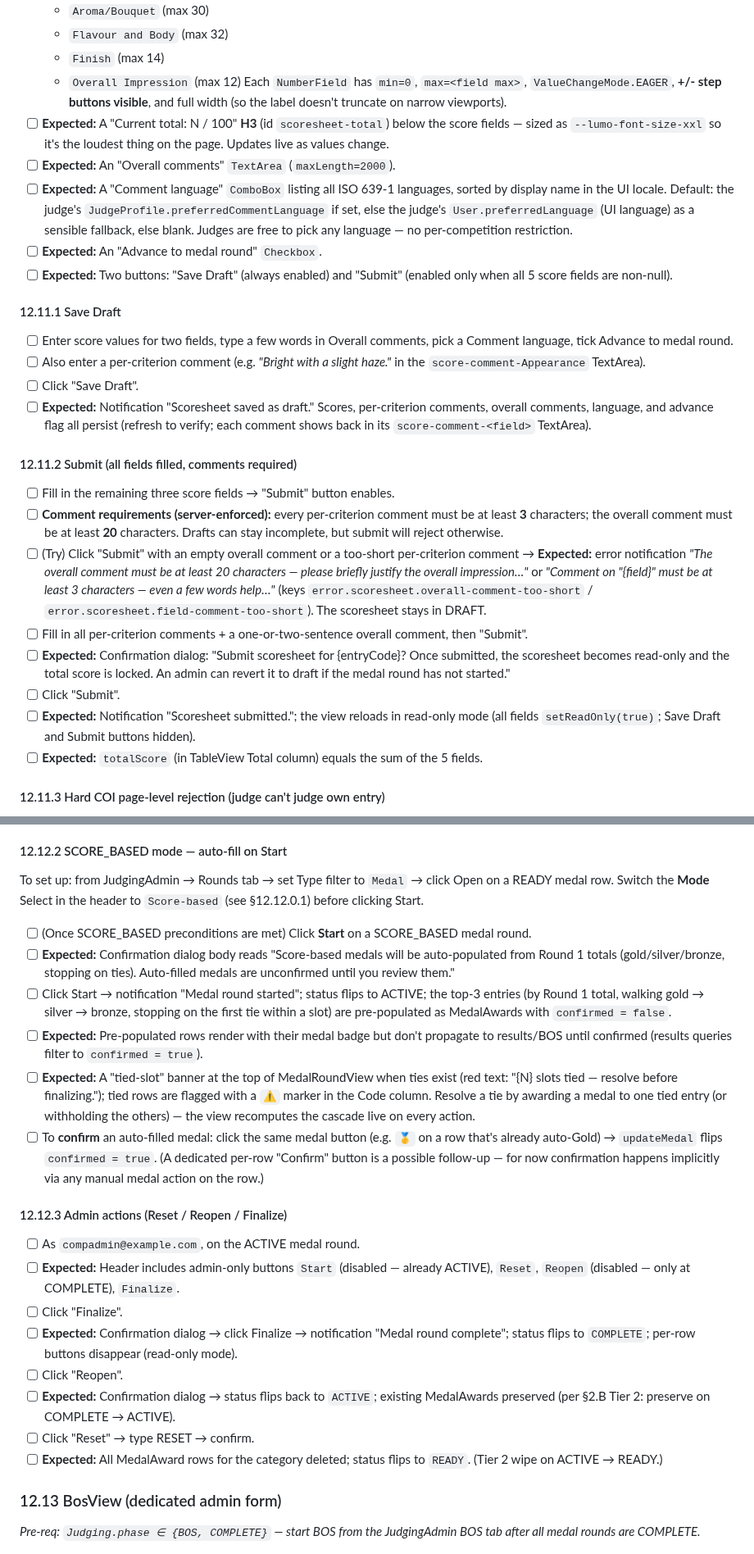
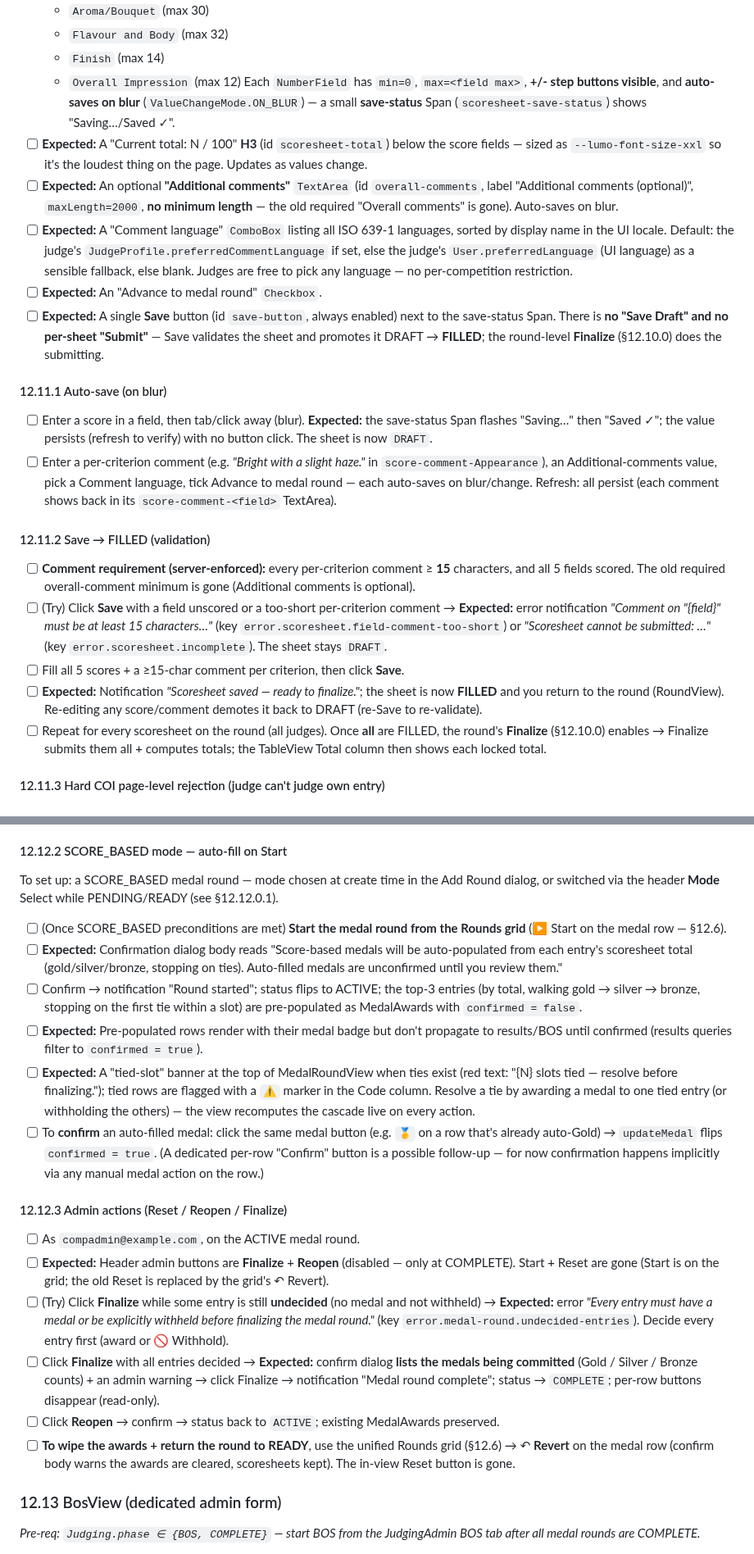
Before and after one commit to guisil/meads, a Markdown page: docs/walkthrough/manual-test.md, 2 parts joined by grey strips. Shown at 82% size. GitHub-like rendering.

```diff
--- a/docs/walkthrough/manual-test.md
+++ b/docs/walkthrough/manual-test.md
@@ -2089,30 +2096,25 @@ scoresheet via `JudgingService.assignEntryToRound`.
   - `Flavour and Body` (max 32)
   - `Finish` (max 14)
   - `Overall Impression` (max 12)
-  Each `NumberField` has `min=0`, `max=<field max>`, `ValueChangeMode.EAGER`, **+/- step buttons visible**, and full width (so the label doesn't truncate on narrow viewports).
-- [ ] **Expected:** A "Current total: N / 100" **H3** (id `scoresheet-total`) below the score fields — sized as `--lumo-font-size-xxl` so it's the loudest thing on the page. Updates live as values change.
-- [ ] **Expected:** An "Overall comments" `TextArea` (`maxLength=2000`).
+  Each `NumberField` has `min=0`, `max=<field max>`, **+/- step buttons visible**, and **auto-saves on blur** (`ValueChangeMode.ON_BLUR`) — a small **save-status** Span (`scoresheet-save-status`) shows "Saving…/Saved ✓".
+- [ ] **Expected:** A "Current total: N / 100" **H3** (id `scoresheet-total`) below the score fields — sized as `--lumo-font-size-xxl` so it's the loudest thing on the page. Updates as values change.
+- [ ] **Expected:** An optional **"Additional comments"** `TextArea` (id `overall-comments`, label "Additional comments (optional)", `maxLength=2000`, **no minimum length** — the old required "Overall comments" is gone). Auto-saves on blur.
 - [ ] **Expected:** A "Comment language" `ComboBox` listing all ISO 639-1 languages, sorted by display name in the UI locale. Default: the judge's `JudgeProfile.preferredCommentLanguage` if set, else the judge's `User.preferredLanguage` (UI language) as a sensible fallback, else blank. Judges are free to pick any language — no per-competition restriction.
 - [ ] **Expected:** An "Advance to medal round" `Checkbox`.
-- [ ] **Expected:** Two buttons: "Save Draft" (always enabled) and "Submit" (enabled only when all 5 score fields are non-null).
-
-#### 12.11.1 Save Draft
-
-- [ ] Enter score values for two fields, type a few words in Overall comments, pick a Comment language, tick Advance to medal round.
-- [ ] Also enter a per-criterion comment (e.g. *"Bright with a slight haze."* in the `score-comment-Appearance` TextArea).
-- [ ] Click "Save Draft".
-- [ ] **Expected:** Notification "Scoresheet saved as draft." Scores, per-criterion comments, overall comments, language, and advance flag all persist (refresh to verify; each comment shows back in its `score-comment-<field>` TextArea).
-
-#### 12.11.2 Submit (all fields filled, comments required)
-
-- [ ] Fill in the remaining three score fields → "Submit" button enables.
-- [ ] **Comment requirements (server-enforced):** every per-criterion comment must be at least **3** characters; the overall comment must be at least **20** characters. Drafts can stay incomplete, but submit will reject otherwise.
-- [ ] (Try) Click "Submit" with an empty overall comment or a too-short per-criterion comment → **Expected:** error notification *"The overall comment must be at least 20 characters — please briefly justify the overall impression…"* or *"Comment on \"{field}\" must be at least 3 characters — even a few words help…"* (keys `error.scoresheet.overall-comment-too-short` / `error.scoresheet.field-comment-too-short`). The scoresheet stays in DRAFT.
-- [ ] Fill in all per-criterion comments + a one-or-two-sentence overall comment, then "Submit".
-- [ ] **Expected:** Confirmation dialog: "Submit scoresheet for {entryCode}? Once submitted, the scoresheet becomes read-only and the total score is locked. An admin can revert it to draft if the medal round has not started."
-- [ ] Click "Submit".
-- [ ] **Expected:** Notification "Scoresheet submitted."; the view reloads in read-only mode (all fields `setReadOnly(true)`; Save Draft and Submit buttons hidden).
-- [ ] **Expected:** `totalScore` (in TableView Total column) equals the sum of the 5 fields.
+- [ ] **Expected:** A single **Save** button (id `save-button`, always enabled) next to the save-status Span. There is **no "Save Draft" and no per-sheet "Submit"** — Save validates the sheet and promotes it DRAFT → **FILLED**; the round-level **Finalize** (§12.10.0) does the submitting.
+
+#### 12.11.1 Auto-save (on blur)
+
+- [ ] Enter a score in a field, then tab/click away (blur). **Expected:** the save-status Span flashes "Saving…" then "Saved ✓"; the value persists (refresh to verify) with no button click. The sheet is now `DRAFT`.
+- [ ] Enter a per-criterion comment (e.g. *"Bright with a slight haze."* in `score-comment-Appearance`), an Additional-comments value, pick a Comment language, tick Advance to medal round — each auto-saves on blur/change. Refresh: all persist (each comment shows back in its `score-comment-<field>` TextArea).
+
+#### 12.11.2 Save → FILLED (validation)
+
+- [ ] **Comment requirement (server-enforced):** every per-criterion comment ≥ **15** characters, and all 5 fields scored. The old required overall-comment minimum is gone (Additional comments is optional).
+- [ ] (Try) Click **Save** with a field unscored or a too-short per-criterion comment → **Expected:** error notification *"Comment on \"{field}\" must be at least 15 characters…"* (key `error.scoresheet.field-comment-too-short`) or *"Scoresheet cannot be submitted: …"* (key `error.scoresheet.incomplete`). The sheet stays `DRAFT`.
+- [ ] Fill all 5 scores + a ≥15-char comment per criterion, then click **Save**.
+- [ ] **Expected:** Notification *"Scoresheet saved — ready to finalize."*; the sheet is now **FILLED** and you return to the round (RoundView). Re-editing any score/comment demotes it back to DRAFT (re-Save to re-validate).
+- [ ] Repeat for every scoresheet on the round (all judges). Once **all** are FILLED, the round's **Finalize** (§12.10.0) enables → Finalize submits them all + computes totals; the TableView Total column then shows each locked total.
 
 #### 12.11.3 Hard COI page-level rejection (judge can't judge own entry)
 
@@ -2184,11 +2183,11 @@ Medal-round judges are **independent** of scoring-round judges for the same cate
 
 #### 12.12.2 SCORE_BASED mode — auto-fill on Start
 
-To set up: from JudgingAdmin → Rounds tab → set Type filter to `Medal` → click Open on a READY medal row. Switch the **Mode** Select in the header to `Score-based` (see §12.12.0.1) before clicking Start.
-
-- [ ] (Once SCORE_BASED preconditions are met) Click **Start** on a SCORE_BASED medal round.
-- [ ] **Expected:** Confirmation dialog body reads "Score-based medals will be auto-populated from Round 1 totals (gold/silver/bronze, stopping on ties). Auto-filled medals are unconfirmed until you review them."
-- [ ] Click Start → notification "Medal round started"; status flips to ACTIVE; the top-3 entries (by Round 1 total, walking gold → silver → bronze, stopping on the first tie within a slot) are pre-populated as MedalAwards with `confirmed = false`.
+To set up: a SCORE_BASED medal round — mode chosen at create time in the Add Round dialog, or switched via the header **Mode** Select while PENDING/READY (see §12.12.0.1).
+
+- [ ] (Once SCORE_BASED preconditions are met) **Start the medal round from the Rounds grid** (▶ Start on the medal row — §12.6).
+- [ ] **Expected:** Confirmation dialog body reads "Score-based medals will be auto-populated from each entry's scoresheet total (gold/silver/bronze, stopping on ties). Auto-filled medals are unconfirmed until you review them."
+- [ ] Confirm → notification "Round started"; status flips to ACTIVE; the top-3 entries (by total, walking gold → silver → bronze, stopping on the first tie within a slot) are pre-populated as MedalAwards with `confirmed = false`.
 - [ ] **Expected:** Pre-populated rows render with their medal badge but don't propagate to results/BOS until confirmed (results queries filter to `confirmed = true`).
 - [ ] **Expected:** A "tied-slot" banner at the top of MedalRoundView when ties exist (red text: "{N} slots tied — resolve before finalizing."); tied rows are flagged with a `⚠` marker in the Code column. Resolve a tie by awarding a medal to one tied entry (or withholding the others) — the view recomputes the cascade live on every action.
 - [ ] To **confirm** an auto-filled medal: click the same medal button (e.g. `🥇` on a row that's already auto-Gold) → `updateMedal` flips `confirmed = true`. (A dedicated per-row "Confirm" button is a possible follow-up — for now confirmation happens implicitly via any manual medal action on the row.)
@@ -2196,13 +2195,11 @@ To set up: from JudgingAdmin → Rounds tab → set Type filter to `Medal` → c
 #### 12.12.3 Admin actions (Reset / Reopen / Finalize)
 
 - [ ] As `compadmin@example.com`, on the ACTIVE medal round.
-- [ ] **Expected:** Header includes admin-only buttons `Start` (disabled — already ACTIVE), `Reset`, `Reopen` (disabled — only at COMPLETE), `Finalize`.
-- [ ] Click "Finalize".
-- [ ] **Expected:** Confirmation dialog → click Finalize → notification "Medal round complete"; status flips to `COMPLETE`; per-row buttons disappear (read-only mode).
-- [ ] Click "Reopen".
-- [ ] **Expected:** Confirmation dialog → status flips back to `ACTIVE`; existing MedalAwards preserved (per §2.B Tier 2: preserve on COMPLETE → ACTIVE).
-- [ ] Click "Reset" → type RESET → confirm.
-- [ ] **Expected:** All MedalAward rows for the category deleted; status flips to `READY`. (Tier 2 wipe on ACTIVE → READY.)
+- [ ] **Expected:** Header admin buttons are **Finalize** + **Reopen** (disabled — only at COMPLETE). Start + Reset are gone (Start is on the grid; the old Reset is replaced by the grid's ↶ Revert).
+- [ ] (Try) Click **Finalize** while some entry is still **undecided** (no medal and not withheld) → **Expected:** error *"Every entry must have a medal or be explicitly withheld before finalizing the medal round."* (key `error.medal-round.undecided-entries`). Decide every entry first (award or 🚫 Withhold).
+- [ ] Click **Finalize** with all entries decided → **Expected:** confirm dialog **lists the medals being committed** (Gold / Silver / Bronze counts) + an admin warning → click Finalize → notification "Medal round complete"; status → `COMPLETE`; per-row buttons disappear (read-only).
+- [ ] Click **Reopen** → confirm → status back to `ACTIVE`; existing MedalAwards preserved.
+- [ ] **To wipe the awards + return the round to READY**, use the unified Rounds grid (§12.6) → ↶ **Revert** on the medal row (confirm body warns the awards are cleared, scoresheets kept). The in-view Reset button is gone.
 
 ### 12.13 BosView (dedicated admin form)
 
```
Also changed, not shown: other parts of docs/walkthrough/manual-test.md (+36 -32 lines), docs/SESSION_CONTEXT.md (+11 -8 lines).
